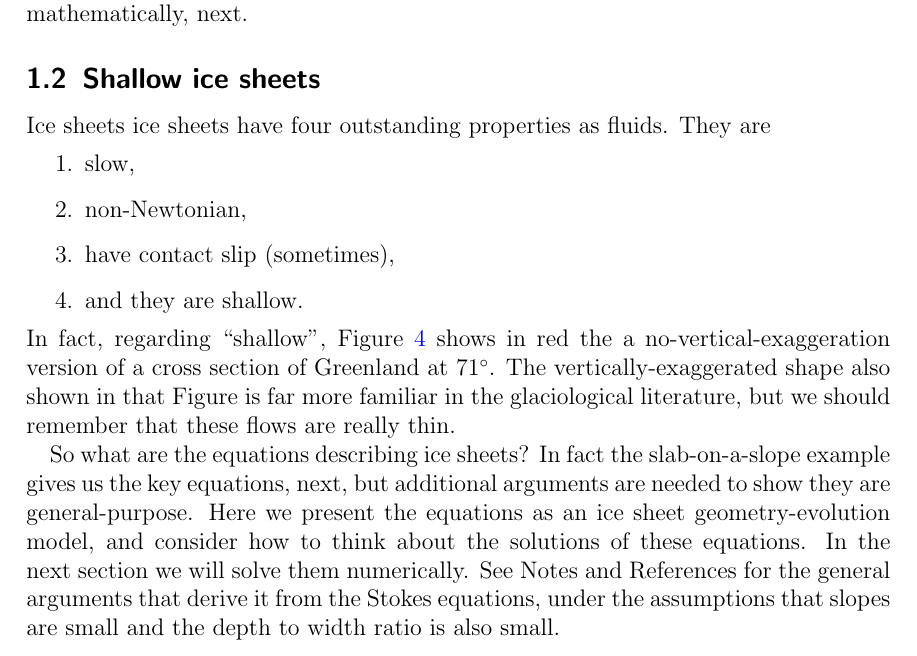
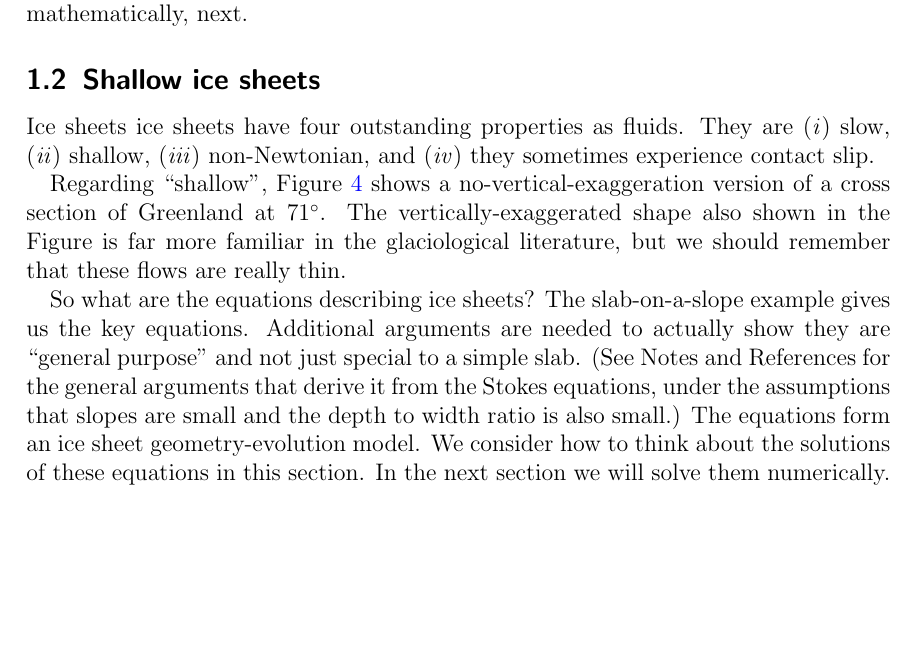
Before and after one commit to bueler/karthaus, a LaTeX document (notes/notes.tex): part of page 7 of 34, cut so that both start at the same text, the shorter picture padded with empty space. Compiled offline with pdfLaTeX.

Commit message:
bit of text improvement on SIA intro

```diff
--- a/notes/notes.tex
+++ b/notes/notes.tex
@@ -25,7 +25,7 @@ urlcolor=blue     % only if colorlinks=true
 /Title (Numerical modelling of ice sheets, streams, and shelves)
 /Author (Ed Bueler)
 /Subject (numerical modelling of glaciers, ice sheets, and ice shelves)
-/Keywords (numerical model, numerical analysis, glacier, ice sheet, ice shelf, shallow models of ice flow)
+/Keywords (numerical modelling, numerical analysis, glacier, ice sheet, ice shelf, shallow models of ice flow)
 }
 
 \newcommand{\ddt}[1]{\ensuremath{\frac{\partial #1}{\partial t}}}
@@ -241,18 +241,13 @@ Note that $\sin \theta \approx \tan\theta = - h_x$.  Combining these with with m
 This equation is the ``SIA'', which we will numerical solve and seek to understand mathematically, next.
 
 
-\subsection{Shallow ice sheets}  Ice sheets ice sheets have four outstanding properties as fluids.  They are
-  \begin{enumerate}
-  \item slow,
-  \item non-Newtonian,
-  \item have contact slip (sometimes),
-  \item and they are shallow.
-  \end{enumerate}
-In fact, regarding ``shallow'', Figure \ref{fig:green_transect} shows in red the a no-vertical-exaggeration version of a cross section of Greenland at $71^\circ$.  The vertically-exaggerated shape also shown in that Figure is far more familiar in the glaciological literature, but we should remember that these flows are really thin.
+\subsection{Shallow ice sheets}  Ice sheets ice sheets have four outstanding properties as fluids.  They are (\emph{i}) slow, (\emph{ii}) shallow,  (\emph{iii}) non-Newtonian, and  (\emph{iv}) they sometimes experience contact slip.
+
+Regarding ``shallow'', Figure \ref{fig:green_transect} shows a no-vertical-exaggeration version of a cross section of Greenland at $71^\circ$.  The vertically-exaggerated shape also shown in the Figure is far more familiar in the glaciological literature, but we should remember that these flows are really thin.
 
 \onefig{green_transect}{The standard vertically-exaggerated cross section of the Greenland ice sheet $71^\circ$ north latitude.  The version without such exaggeration is in red.}
 
-So what are the equations describing ice sheets?  In fact the slab-on-a-slope example gives us the key equations, next, but additional arguments are needed to show they are general-purpose.  Here we present the equations as an ice sheet geometry-evolution model, and consider how to think about the solutions of these equations.  In the next section we will solve them numerically.  See Notes and References for the general arguments that derive it from the Stokes equations, under the assumptions that slopes are small and the depth to width ratio is also small.
+So what are the equations describing ice sheets?  The slab-on-a-slope example gives us the key equations.  Additional arguments are needed to actually show they are ``general purpose'' and not just special to a simple slab.  (See Notes and References for the general arguments that derive it from the Stokes equations, under the assumptions that slopes are small and the depth to width ratio is also small.)  The equations form an ice sheet geometry-evolution model.  We consider how to think about the solutions of these equations in this section.  In the next section we will solve them numerically.
 
 \subsubsection*{The shallow ice approx (SIA)}  This model is the non-sliding, isothermal shallow ice approximation or ``SIA'' for short.  It is a model which applies to small depth-to-width ratio (``shallow'') grounded ice sheets on not-too-rough bed topography, whose flow is not dominated by sliding and/or liquid water at the base or margin.
 
```
